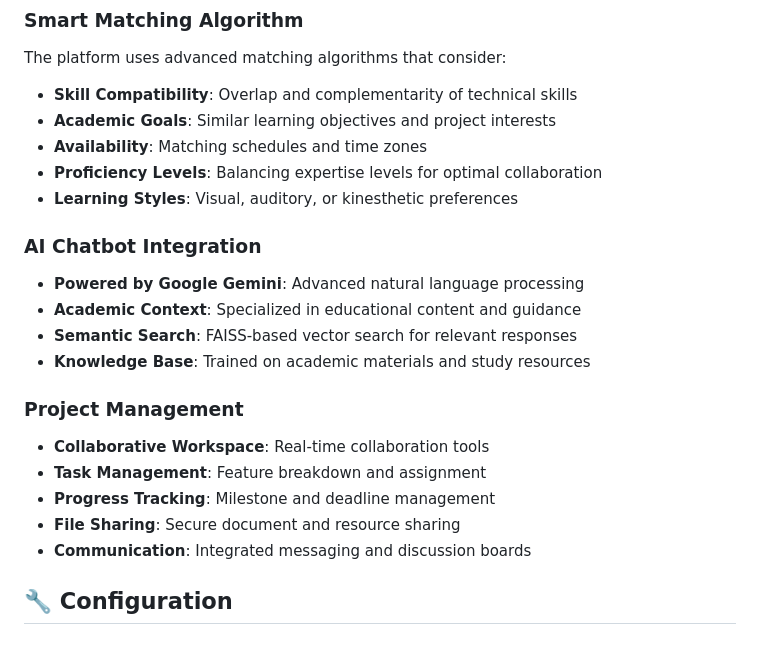
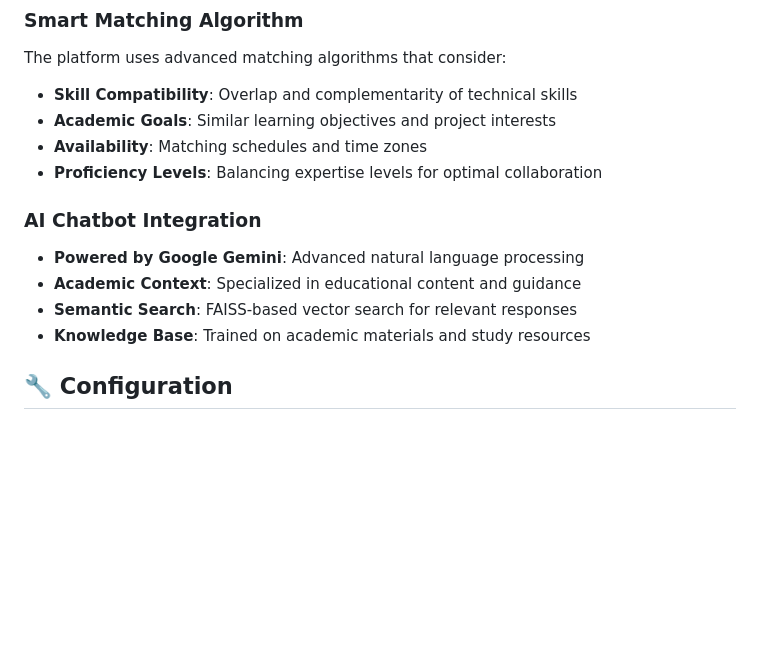
Before and after one commit to TamannaAhmad/SCHOLARX, a Markdown page: README.md, the part around one of its changes. GitHub-like rendering; blank space fills up the shorter version.

```diff
--- a/README.md
+++ b/README.md
@@ -169,20 +169,12 @@ The platform uses advanced matching algorithms that consider:
 - **Academic Goals**: Similar learning objectives and project interests
 - **Availability**: Matching schedules and time zones
 - **Proficiency Levels**: Balancing expertise levels for optimal collaboration
-- **Learning Styles**: Visual, auditory, or kinesthetic preferences
 
 ### AI Chatbot Integration
 - **Powered by Google Gemini**: Advanced natural language processing
 - **Academic Context**: Specialized in educational content and guidance
 - **Semantic Search**: FAISS-based vector search for relevant responses
 - **Knowledge Base**: Trained on academic materials and study resources
-
-### Project Management
-- **Collaborative Workspace**: Real-time collaboration tools
-- **Task Management**: Feature breakdown and assignment
-- **Progress Tracking**: Milestone and deadline management
-- **File Sharing**: Secure document and resource sharing
-- **Communication**: Integrated messaging and discussion boards
 
 ## 🔧 Configuration
 
```
Also changed, not shown: other parts of README.md (+0 -48 lines).
